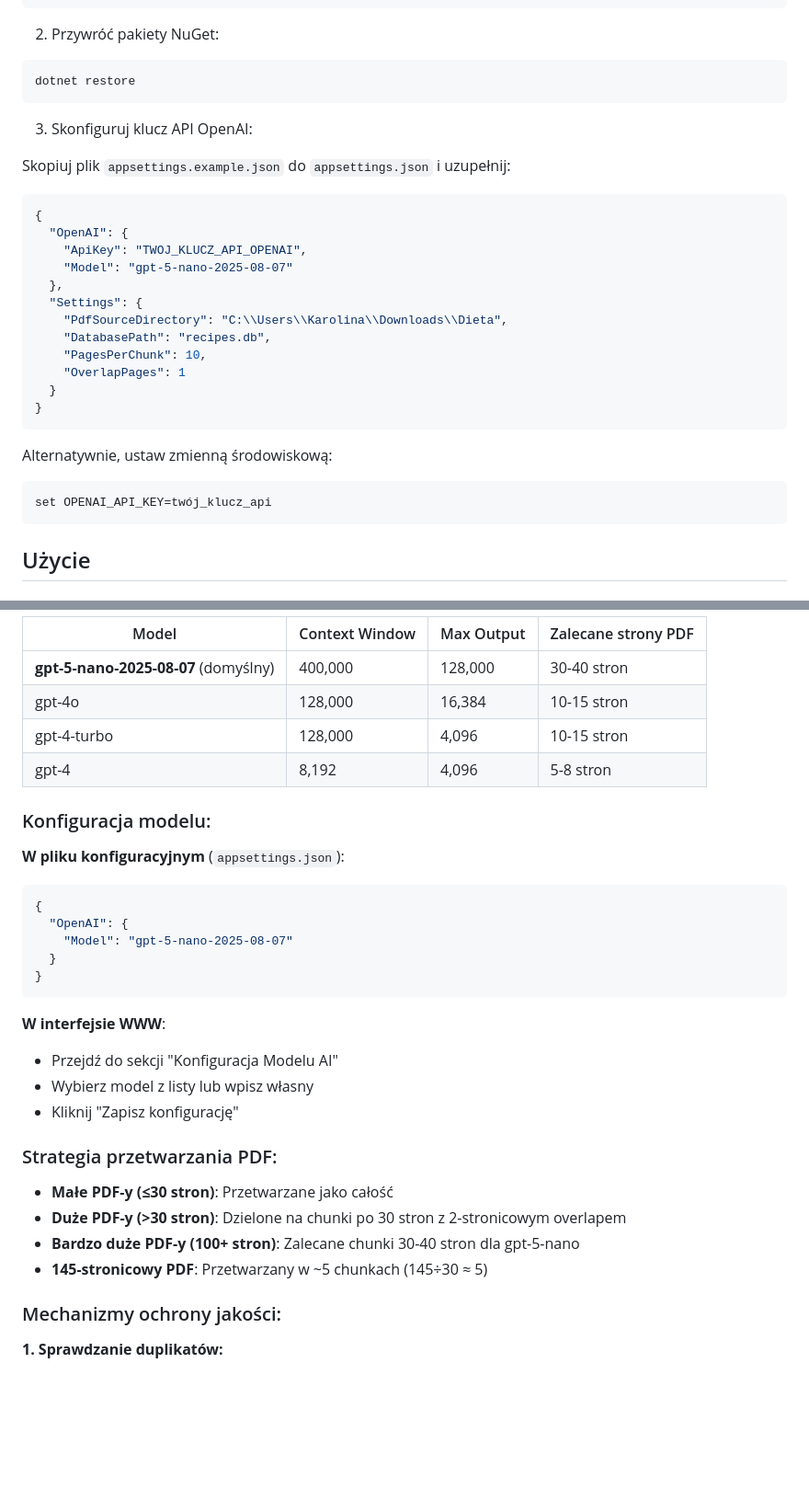
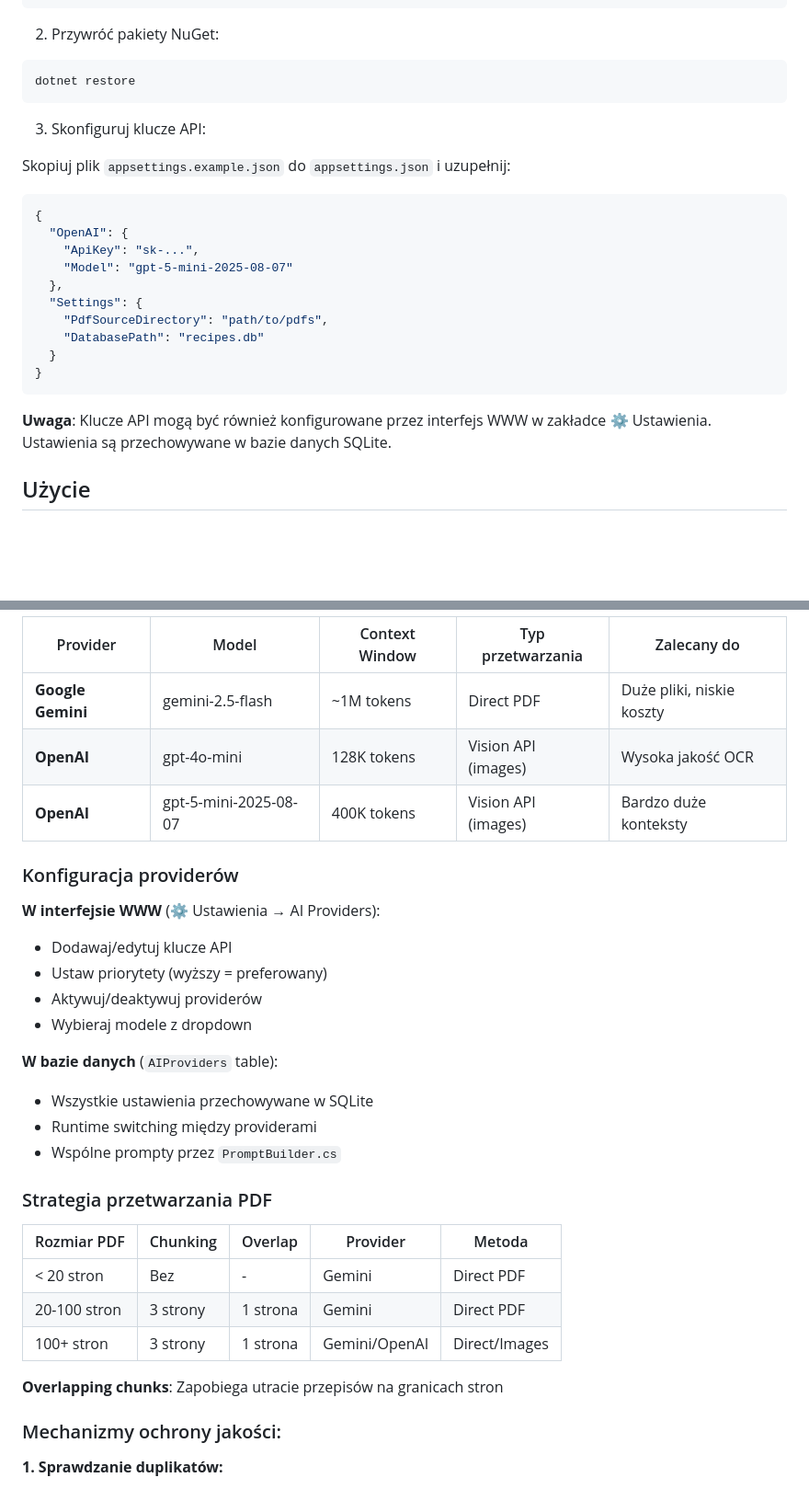
Before and after one commit to Vesperino/RecipesAIHelper, a Markdown page: README.md, 2 parts joined by grey strips. Shown at 92% size. Rendered like a GitHub page; blank space fills up the shorter version.

````diff
--- a/README.md
+++ b/README.md
@@ -37,29 +60,24 @@ cd RecipesAIHelper
 dotnet restore
 ```
 
-3. Skonfiguruj klucz API OpenAI:
+3. Skonfiguruj klucze API:
 
 Skopiuj plik `appsettings.example.json` do `appsettings.json` i uzupełnij:
 
 ```json
 {
   "OpenAI": {
-    "ApiKey": "TWOJ_KLUCZ_API_OPENAI",
-    "Model": "gpt-5-nano-2025-08-07"
+    "ApiKey": "sk-...",
+    "Model": "gpt-5-mini-2025-08-07"
   },
   "Settings": {
-    "PdfSourceDirectory": "C:\\Users\\Karolina\\Downloads\\Dieta",
-    "DatabasePath": "recipes.db",
-    "PagesPerChunk": 10,
-    "OverlapPages": 1
+    "PdfSourceDirectory": "path/to/pdfs",
+    "DatabasePath": "recipes.db"
   }
 }
 ```
 
-Alternatywnie, ustaw zmienną środowiskową:
-```bash
-set OPENAI_API_KEY=twój_klucz_api
-```
+**Uwaga**: Klucze API mogą być również konfigurowane przez interfejs WWW w zakładce ⚙️ Ustawienia. Ustawienia są przechowywane w bazie danych SQLite.
 
 ## Użycie
 
@@ -146,32 +185,32 @@ Aplikacja domyślnie wykorzystuje **gpt-5-nano-2025-08-07**, najnowszy model Ope
 
-| Model | Context Window | Max Output | Zalecane strony PDF |
-|-------|---------------|------------|---------------------|
-| **gpt-5-nano-2025-08-07** (domyślny) | 400,000 | 128,000 | 30-40 stron |
-| gpt-4o | 128,000 | 16,384 | 10-15 stron |
-| gpt-4-turbo | 128,000 | 4,096 | 10-15 stron |
-| gpt-4 | 8,192 | 4,096 | 5-8 stron |
+| Provider | Model | Context Window | Typ przetwarzania | Zalecany do |
+|----------|-------|---------------|-------------------|-------------|
+| **Google Gemini** | gemini-2.5-flash | ~1M tokens | Direct PDF | Duże pliki, niskie koszty |
+| **OpenAI** | gpt-4o-mini | 128K tokens | Vision API (images) | Wysoka jakość OCR |
+| **OpenAI** | gpt-5-mini-2025-08-07 | 400K tokens | Vision API (images) | Bardzo duże konteksty |
 
-### Konfiguracja modelu:
+### Konfiguracja providerów
 
-**W pliku konfiguracyjnym** (`appsettings.json`):
-```json
-{
-  "OpenAI": {
-    "Model": "gpt-5-nano-2025-08-07"
-  }
-}
-```
+**W interfejsie WWW** (⚙️ Ustawienia → AI Providers):
+- Dodawaj/edytuj klucze API
+- Ustaw priorytety (wyższy = preferowany)
+- Aktywuj/deaktywuj providerów
+- Wybieraj modele z dropdown
 
-**W interfejsie WWW**:
-- Przejdź do sekcji "Konfiguracja Modelu AI"
-- Wybierz model z listy lub wpisz własny
-- Kliknij "Zapisz konfigurację"
+**W bazie danych** (`AIProviders` table):
+- Wszystkie ustawienia przechowywane w SQLite
+- Runtime switching między providerami
+- Wspólne prompty przez `PromptBuilder.cs`
 
-### Strategia przetwarzania PDF:
-- **Małe PDF-y (≤30 stron)**: Przetwarzane jako całość
-- **Duże PDF-y (>30 stron)**: Dzielone na chunki po 30 stron z 2-stronicowym overlapem
-- **Bardzo duże PDF-y (100+ stron)**: Zalecane chunki 30-40 stron dla gpt-5-nano
-- **145-stronicowy PDF**: Przetwarzany w ~5 chunkach (145÷30 ≈ 5)
+### Strategia przetwarzania PDF
+
+| Rozmiar PDF | Chunking | Overlap | Provider | Metoda |
+|-------------|----------|---------|----------|--------|
+| < 20 stron | Bez | - | Gemini | Direct PDF |
+| 20-100 stron | 3 strony | 1 strona | Gemini | Direct PDF |
+| 100+ stron | 3 strony | 1 strona | Gemini/OpenAI | Direct/Images |
+
+**Overlapping chunks**: Zapobiega utracie przepisów na granicach stron
 
 ### Mechanizmy ochrony jakości:
 
````
Also changed, not shown: other parts of README.md (+115 -128 lines).
